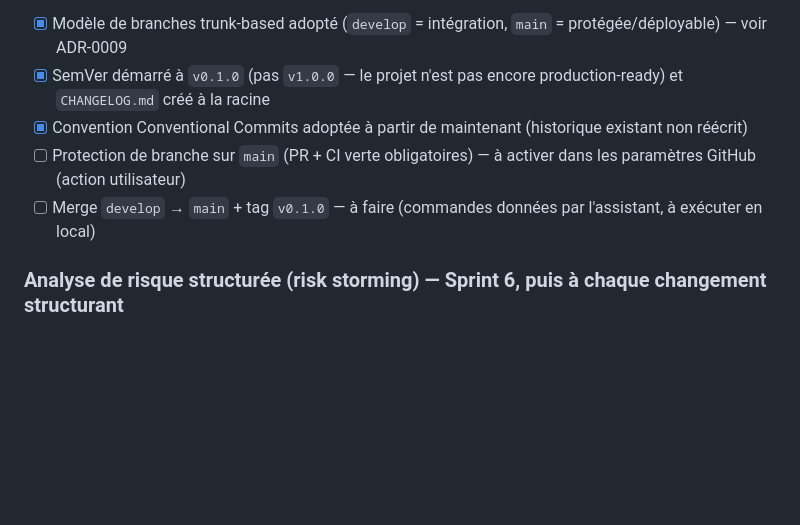
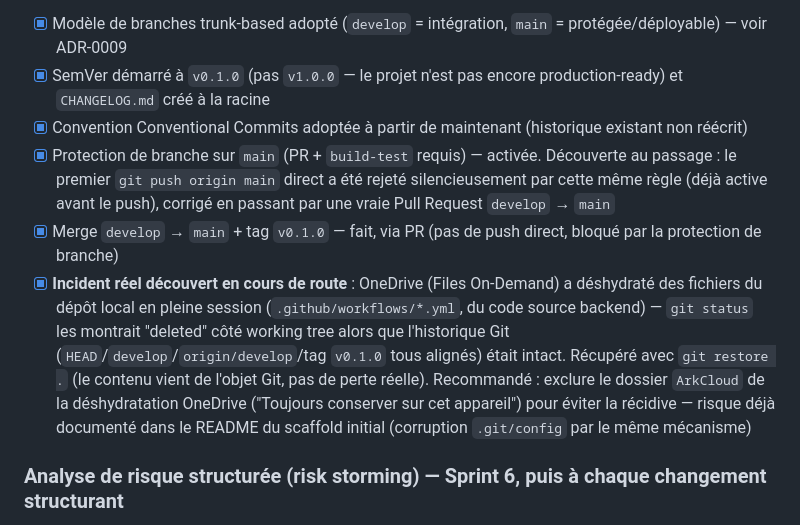
Before and after one commit to epiph11/ArkCloudApp, a Markdown page: docs/infra-roadmap.md, the part around the change. Drawn GitHub-style; blank space fills up the shorter version.

Commit message:
docs: clore le chantier versionning (protection main, PR, incident OneDrive)

```diff
--- a/docs/infra-roadmap.md
+++ b/docs/infra-roadmap.md
@@ -707,8 +707,9 @@ Une fitness function est un **test automatisé de la caractéristique**, exécut
 - [x] Modèle de branches trunk-based adopté (`develop` = intégration, `main` = protégée/déployable) — voir ADR-0009
 - [x] SemVer démarré à `v0.1.0` (pas `v1.0.0` — le projet n'est pas encore production-ready) et `CHANGELOG.md` créé à la racine
 - [x] Convention Conventional Commits adoptée à partir de maintenant (historique existant non réécrit)
-- [ ] Protection de branche sur `main` (PR + CI verte obligatoires) — à activer dans les paramètres GitHub (action utilisateur)
-- [ ] Merge `develop` → `main` + tag `v0.1.0` — à faire (commandes données par l'assistant, à exécuter en local)
+- [x] Protection de branche sur `main` (PR + `build-test` requis) — activée. Découverte au passage : le premier `git push origin main` direct a été rejeté silencieusement par cette même règle (déjà active avant le push), corrigé en passant par une vraie Pull Request `develop` → `main`
+- [x] Merge `develop` → `main` + tag `v0.1.0` — fait, via PR (pas de push direct, bloqué par la protection de branche)
+- [x] **Incident réel découvert en cours de route** : OneDrive (Files On-Demand) a déshydraté des fichiers du dépôt local en pleine session (`.github/workflows/*.yml`, du code source backend) — `git status` les montrait "deleted" côté working tree alors que l'historique Git (`HEAD`/`develop`/`origin/develop`/tag `v0.1.0` tous alignés) était intact. Récupéré avec `git restore .` (le contenu vient de l'objet Git, pas de perte réelle). Recommandé : exclure le dossier `ArkCloud` de la déshydratation OneDrive ("Toujours conserver sur cet appareil") pour éviter la récidive — risque déjà documenté dans le README du scaffold initial (corruption `.git/config` par le même mécanisme)
 
 ### Analyse de risque structurée (risk storming) — Sprint 6, puis à chaque changement structurant
 
```
